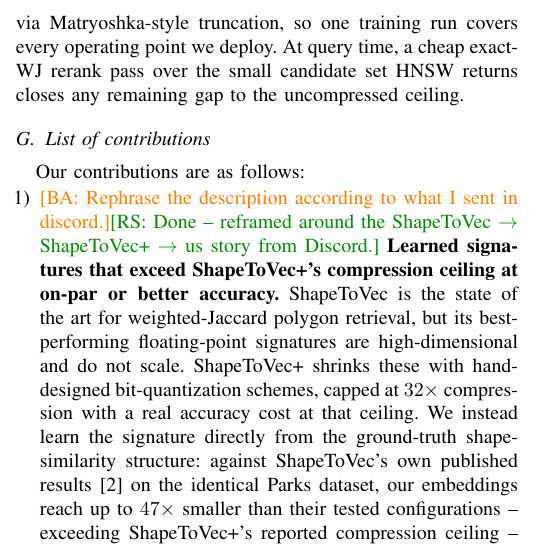
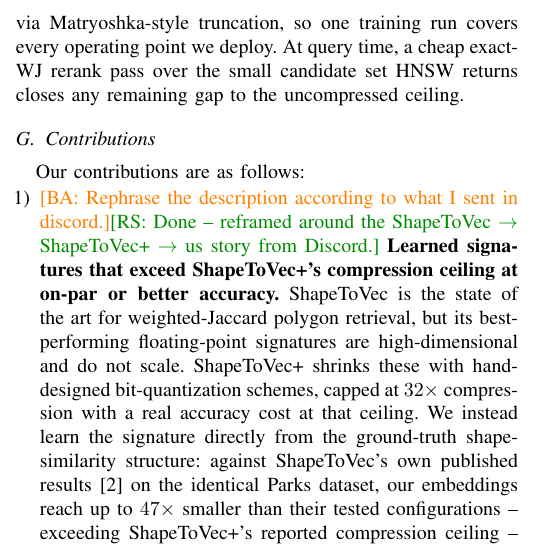
Before and after one commit to ruban-ai/polygon-ann-ml-embeddings, a LaTeX paper (term_project/SigSpatial/IEEE/conference_101719.tex): part of one column of page 2 of 9, cut so that both start at the same text. Compiled offline with pdfLaTeX.

Commit message:
auto: conference_101719.tex

```diff
--- a/term_project/SigSpatial/IEEE/conference_101719.tex
+++ b/term_project/SigSpatial/IEEE/conference_101719.tex
@@ -182,7 +182,7 @@
 small candidate set HNSW returns closes any remaining gap to the uncompressed
 ceiling.
 
-\subsection{List of contributions}
+\subsection{Contributions}
 
 Our contributions are as follows:
 \begin{enumerate}[leftmargin=1.2em,itemsep=1pt,topsep=1pt]
```
